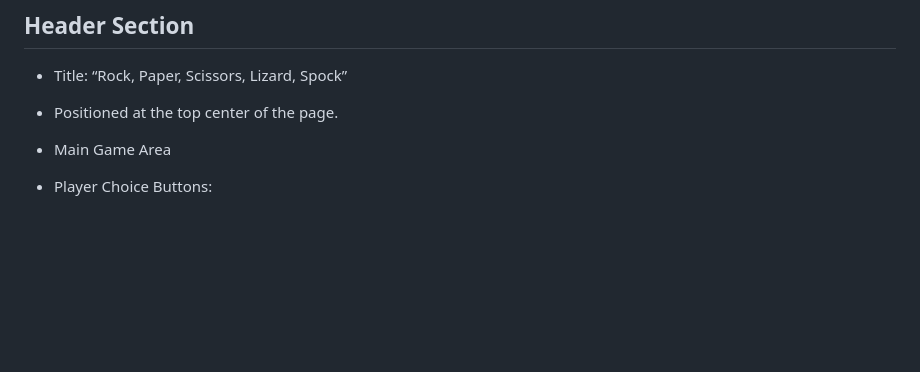
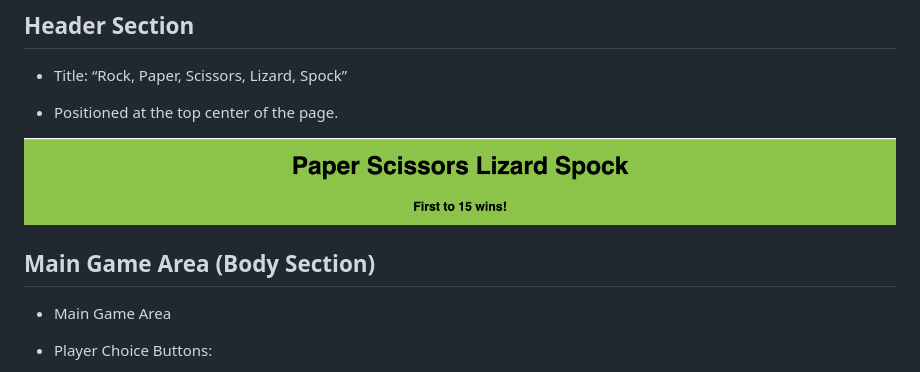
Before and after one commit to brianjdowling101/Rock--Paper--Scissors--Lizard--Spock-, a Markdown page: README.md, the part around the change. Drawn GitHub-style; pictures changed too: images/headersection.png (added); blank space fills up the shorter version.

Commit message:
Update Read.md file. Add header image into header section.

```diff
--- a/README.md
+++ b/README.md
@@ -102,6 +102,10 @@ Built in Visual Studio using HTML, CSS, and JavaScript, this project brings a ch
 - Title: “Rock, Paper, Scissors, Lizard, Spock”
 
 - Positioned at the top center of the page.
+
+![image](images/headersection.png)
+
+## Main Game Area (Body Section)
 
 - Main Game Area
 
```
Also changed, not shown: 1 other file.
